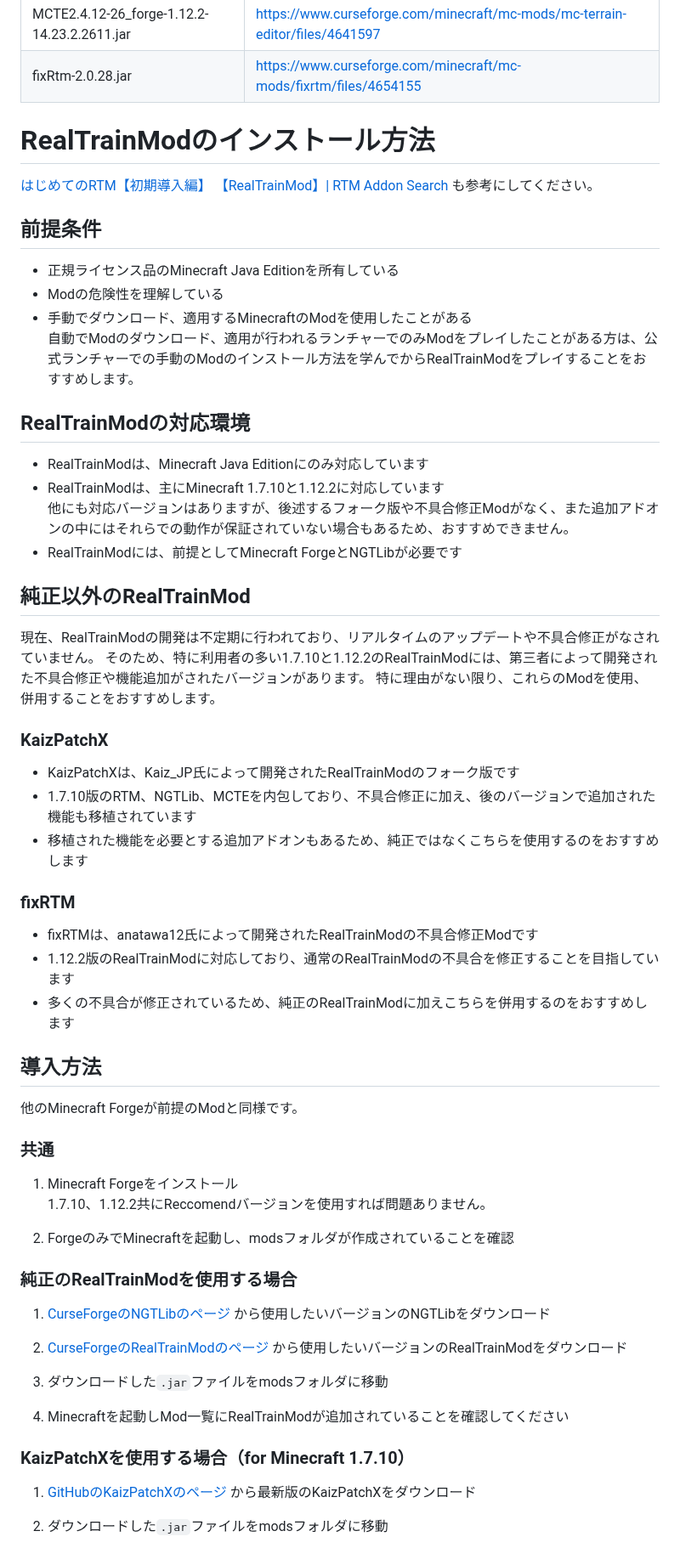
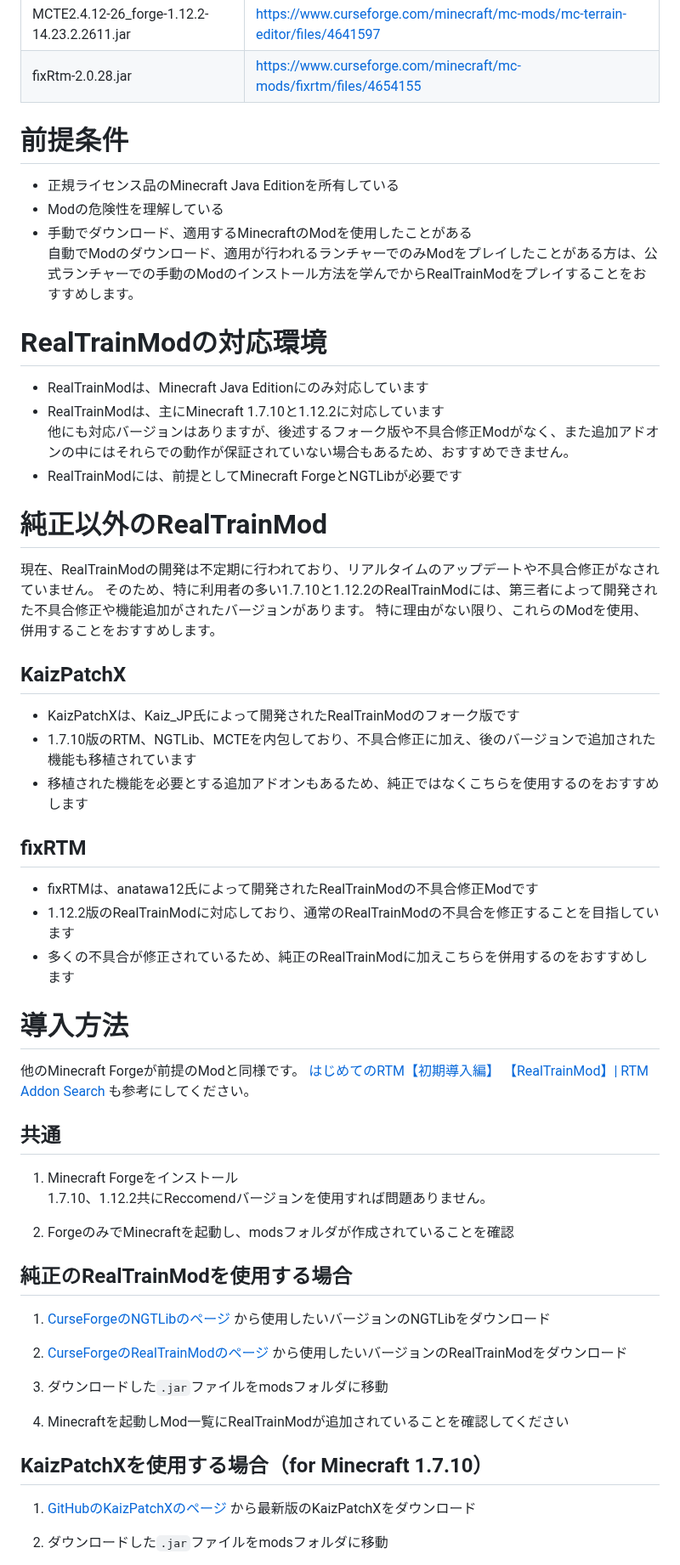
Before and after one commit to Builder256/RTM-Wiki, a Markdown page: RealTrainMod-Installation.md, the part around one of its changes. Shown at 85% size. Drawn GitHub-style.

Commit message:
docs: update RealTrainMod-Installation

```diff
--- a/RealTrainMod-Installation.md
+++ b/RealTrainMod-Installation.md
@@ -27,52 +27,50 @@ dateCreated: 2025-01-08T02:13:04.103Z
 | MCTE2.4.12-26_forge-1.12.2-14.23.2.2611.jar | <a href="https://www.curseforge.com/minecraft/mc-mods/mc-terrain-editor/files/4641597" target="_blank">https://www.curseforge.com/minecraft/mc-mods/mc-terrain-editor/files/4641597</a> |
 | fixRtm-2.0.28.jar | <a href="https://www.curseforge.com/minecraft/mc-mods/fixrtm/files/4654155" target="_blank">https://www.curseforge.com/minecraft/mc-mods/fixrtm/files/4654155</a> |
 
-# RealTrainModのインストール方法
 
-<a href="https://rtmaddon-search.com/how_to_rtm/" target="_blank">はじめてのRTM【初期導入編】 【RealTrainMod】| RTM Addon Search</a> も参考にしてください。
-
-## 前提条件
+# 前提条件
 * 正規ライセンス品のMinecraft Java Editionを所有している
 * Modの危険性を理解している
 * 手動でダウンロード、適用するMinecraftのModを使用したことがある
   自動でModのダウンロード、適用が行われるランチャーでのみModをプレイしたことがある方は、公式ランチャーでの手動のModのインストール方法を学んでからRealTrainModをプレイすることをおすすめします。
 
-## RealTrainModの対応環境
+# RealTrainModの対応環境
 
 * RealTrainModは、Minecraft Java Editionにのみ対応しています
 * RealTrainModは、主にMinecraft 1.7.10と1.12.2に対応しています
 他にも対応バージョンはありますが、後述するフォーク版や不具合修正Modがなく、また追加アドオンの中にはそれらでの動作が保証されていない場合もあるため、おすすめできません。
 * RealTrainModには、前提としてMinecraft ForgeとNGTLibが必要です
 
-## 純正以外のRealTrainMod
+# 純正以外のRealTrainMod
 現在、RealTrainModの開発は不定期に行われており、リアルタイムのアップデートや不具合修正がなされていません。
 そのため、特に利用者の多い1.7.10と1.12.2のRealTrainModには、第三者によって開発された不具合修正や機能追加がされたバージョンがあります。
 特に理由がない限り、これらのModを使用、併用することをおすすめします。
 
-### KaizPatchX
+## KaizPatchX
 
 * KaizPatchXは、Kaiz_JP氏によって開発されたRealTrainModのフォーク版です
 * 1.7.10版のRTM、NGTLib、MCTEを内包しており、不具合修正に加え、後のバージョンで追加された機能も移植されています
 * 移植された機能を必要とする追加アドオンもあるため、純正ではなくこちらを使用するのをおすすめします
 
-### fixRTM
+## fixRTM
 
 * fixRTMは、anatawa12氏によって開発されたRealTrainModの不具合修正Modです
 * 1.12.2版のRealTrainModに対応しており、通常のRealTrainModの不具合を修正することを目指しています
 * 多くの不具合が修正されているため、純正のRealTrainModに加えこちらを併用するのをおすすめします
 
-## 導入方法
+# 導入方法
 
 他のMinecraft Forgeが前提のModと同様です。
+<a href="https://rtmaddon-search.com/how_to_rtm/" target="_blank">はじめてのRTM【初期導入編】 【RealTrainMod】| RTM Addon Search</a> も参考にしてください。
 
-### 共通
+## 共通
 
 1.  Minecraft Forgeをインストール
     1.7.10、1.12.2共にReccomendバージョンを使用すれば問題ありません。
 
 2.  ForgeのみでMinecraftを起動し、modsフォルダが作成されていることを確認
 
-### 純正のRealTrainModを使用する場合
+## 純正のRealTrainModを使用する場合
 
 1. <a href="https://www.curseforge.com/minecraft/mc-mods/ngtlib" target="_blank">CurseForgeのNGTLibのページ</a> から使用したいバージョンのNGTLibをダウンロード
 
@@ -82,7 +80,7 @@ dateCreated: 2025-01-08T02:13:04.103Z
 
 4. Minecraftを起動しMod一覧にRealTrainModが追加されていることを確認してください
 
-### KaizPatchXを使用する場合（for Minecraft 1.7.10）
+## KaizPatchXを使用する場合（for Minecraft 1.7.10）
 
 1. <a href="https://github.com/Kai-Z-JP/KaizPatchX" target="_blank">GitHubのKaizPatchXのページ</a> から最新版のKaizPatchXをダウンロード
 
```
Also changed, not shown: other parts of RealTrainMod-Installation.md (+2 -2 lines).
